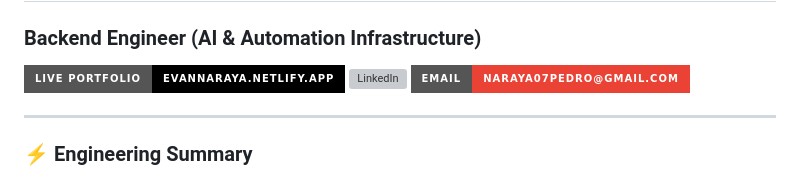
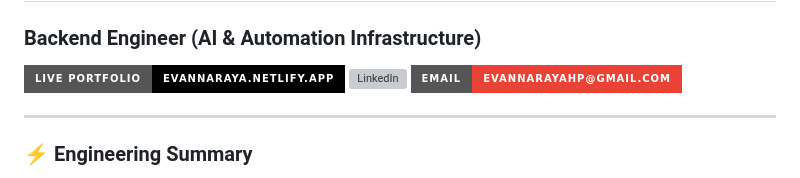
Before and after one commit to naraya07pedro-spec/naraya07pedro-spec, a Markdown page: README.md, the part around the change. Drawn GitHub-style; badges without logos; grey boxes are pictures that could not be loaded.

Commit message:
Change email address in README
Updated email badge to new email address.

```diff
--- a/README.md
+++ b/README.md
@@ -3,7 +3,7 @@
 
 [![Portfolio](https://img.shields.io/badge/Live_Portfolio-evannaraya.netlify.app-000000?style=for-the-badge&logo=netlify&logoColor=white)](https://evannaraya.netlify.app/)
 [![LinkedIn](https://img.shields.io/badge/LinkedIn-in/evannaraya-0A66C2?style=for-the-badge&logo=linkedin&logoColor=white)](https://www.linkedin.com/in/evannaraya)
-[![Email](https://img.shields.io/badge/Email-naraya07pedro@gmail.com-EA4335?style=for-the-badge&logo=gmail&logoColor=white)](mailto:naraya07pedro@gmail.com)
+[![Email](https://img.shields.io/badge/Email-evannarayahp@gmail.com-EA4335?style=for-the-badge&logo=gmail&logoColor=white)](mailto:evannarayahp@gmail@gmail.com)
 
 ---
 
```
